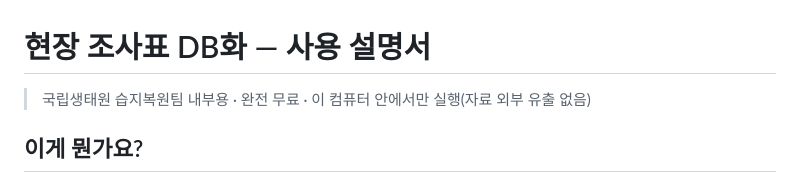
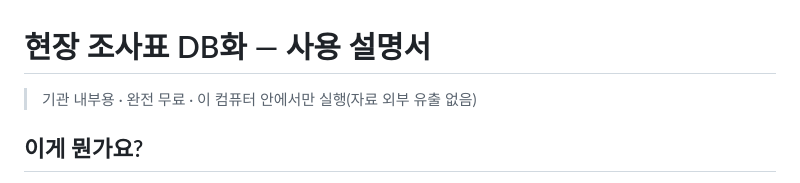
Before and after one commit to circloser/fieldsurveyauto, a Markdown page: field-survey-db/README_사용법.md, the part around the change. Rendered like a GitHub page.

Commit message:
블라인드 심사 대비 — 문서에서 조직명 제거
Co-Authored-By: Claude Opus 4.8 <noreply@anthropic.com>

```diff
--- a/field-survey-db/README_사용법.md
+++ b/field-survey-db/README_사용법.md
@@ -1,6 +1,6 @@
 # 현장 조사표 DB화 — 사용 설명서
 
-> 국립생태원 습지복원팀 내부용 · 완전 무료 · 이 컴퓨터 안에서만 실행(자료 외부 유출 없음)
+> 기관 내부용 · 완전 무료 · 이 컴퓨터 안에서만 실행(자료 외부 유출 없음)
 
 ## 이게 뭔가요?
 현장조사표(hwpx·hwp·pdf)를 여러 개 올리면, 안의 내용을 자동으로 읽어서
```
